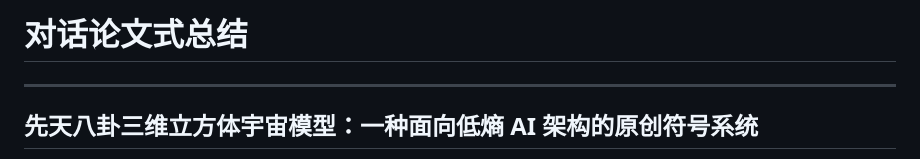
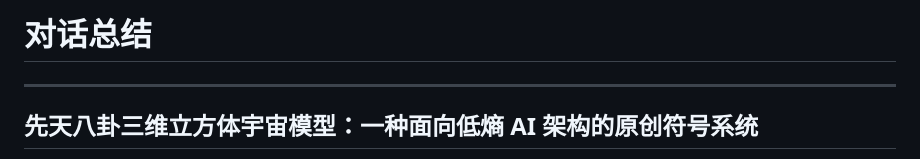
Before and after one commit to danshare66/3D-Binary-Cube-Isomorphic-Model-of-the-I-Ching, a Markdown page: 260318-对话总结.md, the part around the change. Drawn GitHub-style.

```diff
--- a/260318-Perplexity.md
+++ b/260318-对话总结.md
@@ -1,4 +1,4 @@
-# 对话论文式总结
+# 对话总结
 
 ---
 
```
